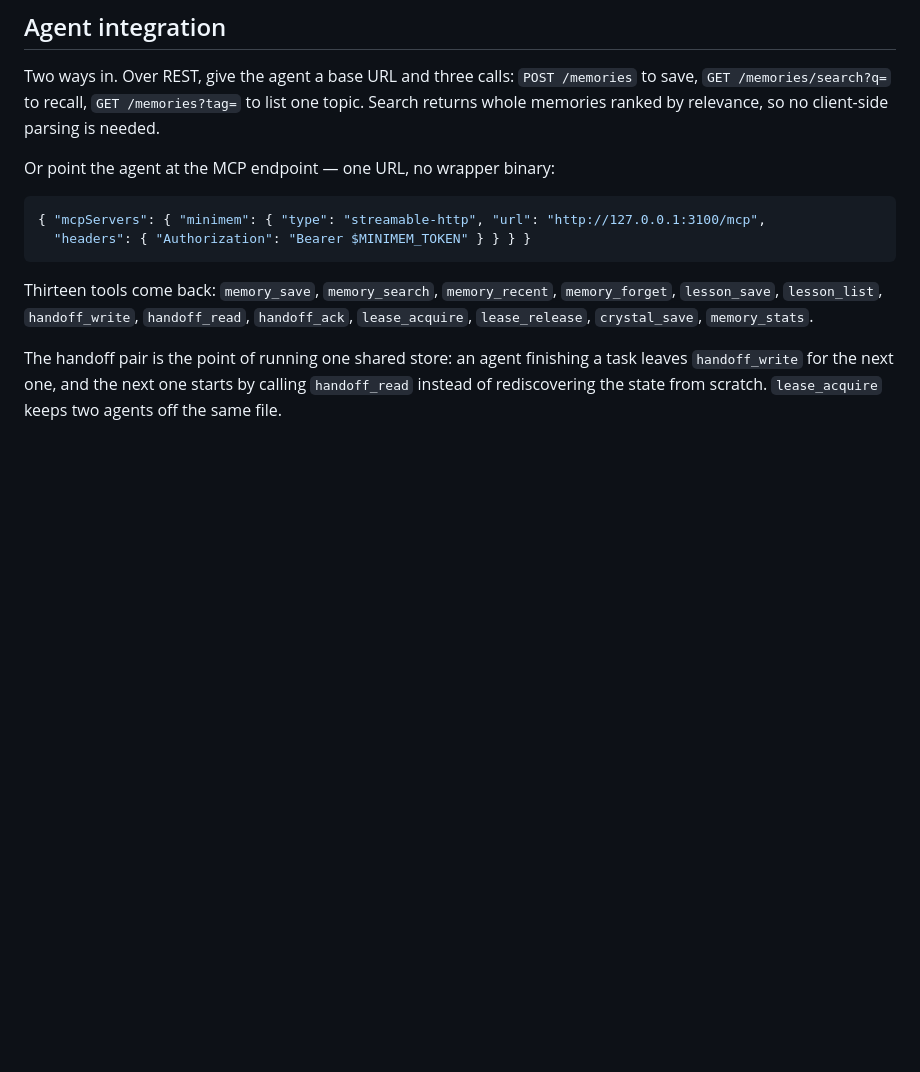
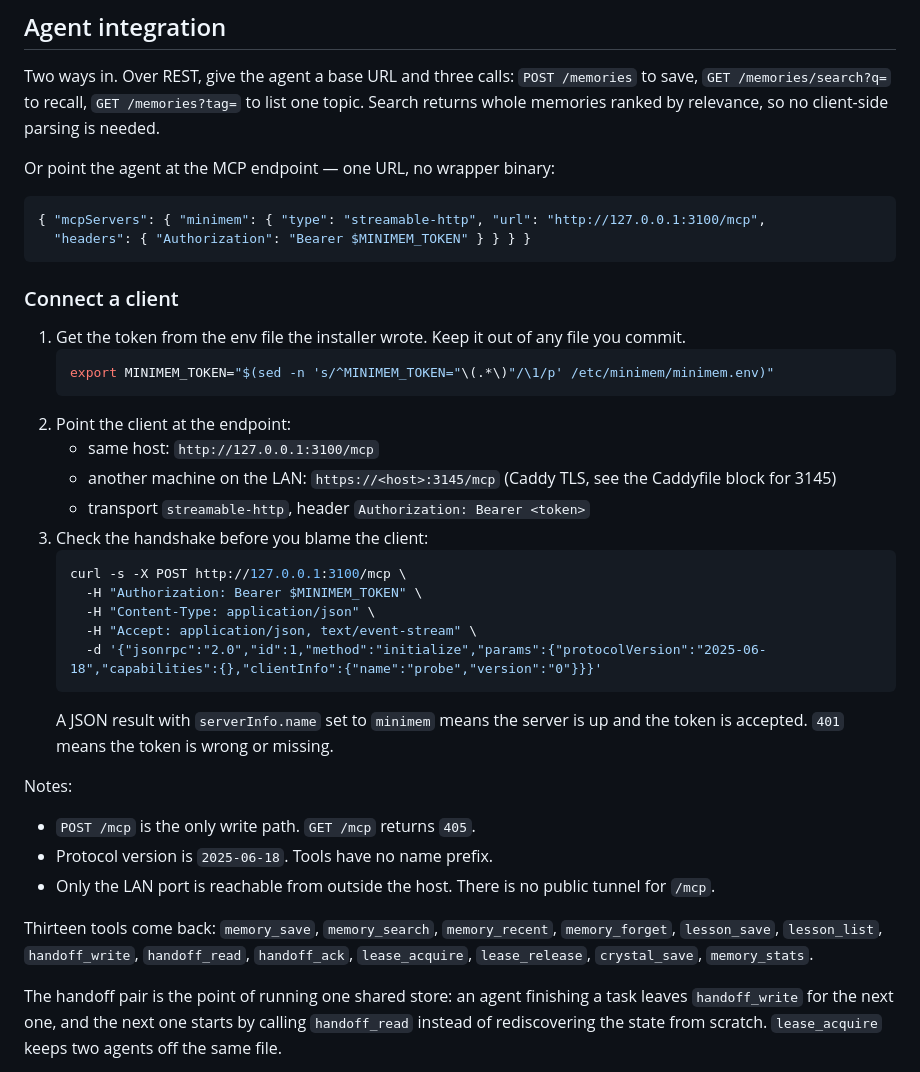
Before and after one commit to ktypez/minimem, a Markdown page: README.md, the part around the change. Drawn GitHub-style; blank space fills up the shorter version.

Commit message:
docs: document how to connect an MCP client to minimem
Token acquisition, the two reachable endpoints (loopback + LAN/Caddy),
the initialize handshake to distinguish 'server down' from 'bad token',
and the protocol version the server speaks.

````diff
--- a/README.md
+++ b/README.md
@@ -133,6 +133,31 @@ Or point the agent at the MCP endpoint — one URL, no wrapper binary:
   "headers": { "Authorization": "Bearer $MINIMEM_TOKEN" } } } }
 ```
 
+### Connect a client
+
+1. Get the token from the env file the installer wrote. Keep it out of any file you commit.
+   ```sh
+   export MINIMEM_TOKEN="$(sed -n 's/^MINIMEM_TOKEN="\(.*\)"/\1/p' /etc/minimem/minimem.env)"
+   ```
+2. Point the client at the endpoint:
+   - same host: `http://127.0.0.1:3100/mcp`
+   - another machine on the LAN: `https://<host>:3145/mcp` (Caddy TLS, see the Caddyfile block for 3145)
+   - transport `streamable-http`, header `Authorization: Bearer <token>`
+3. Check the handshake before you blame the client:
+   ```sh
+   curl -s -X POST http://127.0.0.1:3100/mcp \
+     -H "Authorization: Bearer $MINIMEM_TOKEN" \
+     -H "Content-Type: application/json" \
+     -H "Accept: application/json, text/event-stream" \
+     -d '{"jsonrpc":"2.0","id":1,"method":"initialize","params":{"protocolVersion":"2025-06-18","capabilities":{},"clientInfo":{"name":"probe","version":"0"}}}'
+   ```
+   A JSON result with `serverInfo.name` set to `minimem` means the server is up and the token is accepted. `401` means the token is wrong or missing.
+
+Notes:
+- `POST /mcp` is the only write path. `GET /mcp` returns `405`.
+- Protocol version is `2025-06-18`. Tools have no name prefix.
+- Only the LAN port is reachable from outside the host. There is no public tunnel for `/mcp`.
+
 Thirteen tools come back: `memory_save`, `memory_search`, `memory_recent`, `memory_forget`,
 `lesson_save`, `lesson_list`, `handoff_write`, `handoff_read`, `handoff_ack`, `lease_acquire`,
 `lease_release`, `crystal_save`, `memory_stats`.
````
